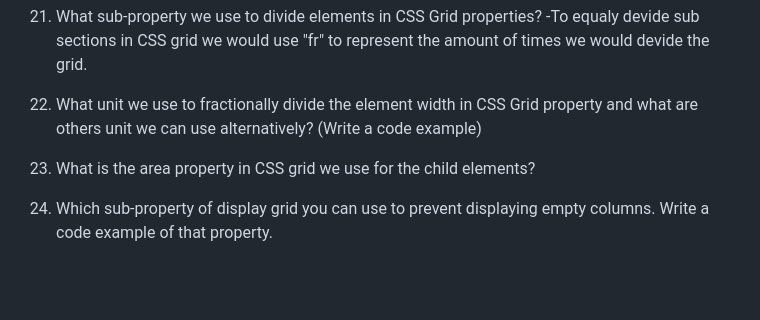
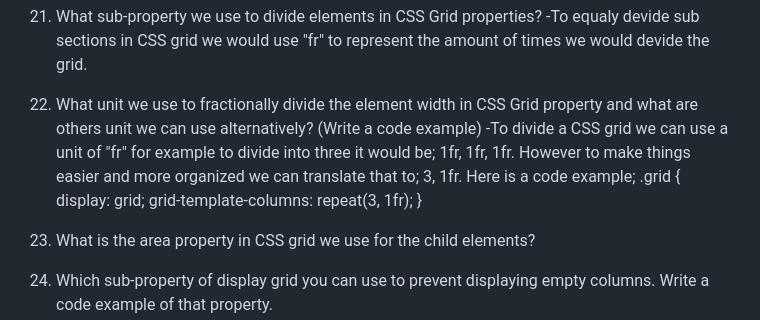
Before and after one commit to emilerose2/reference-website, a Markdown page: README.md, the part around the change. GitHub-like rendering; blank space fills up the shorter version.

Commit message:
Question 22 complete

```diff
--- a/README.md
+++ b/README.md
@@ -110,6 +110,11 @@ In short the difference between flexbox and display-grid is that flexbox allows
 -To equaly devide sub sections in CSS grid we would use "fr" to represent the amount of times we would devide the grid.
 
 22. What unit we use to fractionally divide the element width in CSS Grid property and what are others unit we can use alternatively? (Write a code example)
+-To divide a CSS grid we can use a unit of "fr" for example to divide into three it would be; 1fr, 1fr, 1fr. However to make things easier and more organized we can translate that to; 3, 1fr. Here is a code example;
+.grid {
+  display: grid;
+  grid-template-columns: repeat(3, 1fr);
+}
 
 23. What is the area property in CSS grid we use for the child elements?
 
```
